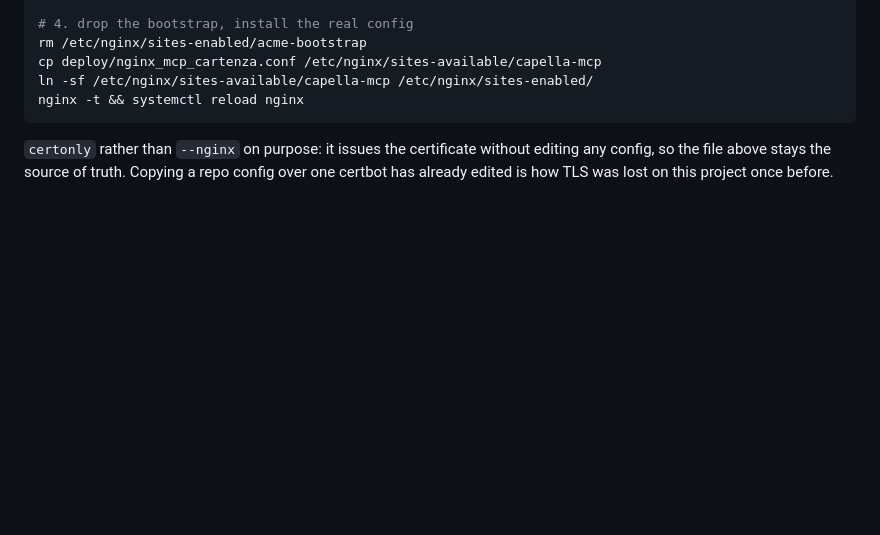
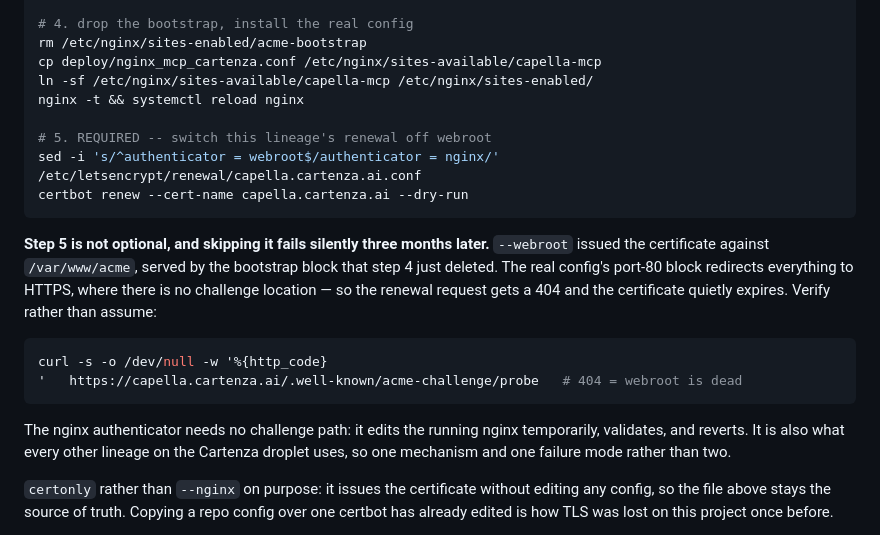
Before and after one commit to tkomarOSP/Capella_Fabric_Generator, a Markdown page: deploy/README.md, the part around the change. Drawn GitHub-style; blank space fills up the shorter version.

Commit message:
Document the renewal step that certonly --webroot leaves behind
Issuing with --webroot needs a bootstrap block serving /var/www/acme, and the
very next step deletes it. The real config's port-80 block then redirects
everything to HTTPS, where there is no challenge location -- so the stored
renewal method points at a path that 404s, and the certificate expires three
months later without a word.

Hit exactly this while bringing up capella.cartenza.ai today: certificate
issued fine, renewal already broken, confirmed by the challenge URL returning
404 minutes after issuance. Same silent-renewal shape that had four
certificates on this droplet within 1-3 days of expiry
(cousin_back_log/note-0126) -- recreated within the hour by the steps this
README recommends.

Adds the authenticator switch as a required step, with the one-line check that
proves the webroot path is dead, and says why the nginx authenticator is the
right end state: it needs no challenge path and it is what every other lineage
on that box uses.

Co-Authored-By: Claude Opus 5 <noreply@anthropic.com>

````diff
--- a/deploy/README.md
+++ b/deploy/README.md
@@ -437,7 +437,27 @@ rm /etc/nginx/sites-enabled/acme-bootstrap
 cp deploy/nginx_mcp_cartenza.conf /etc/nginx/sites-available/capella-mcp
 ln -sf /etc/nginx/sites-available/capella-mcp /etc/nginx/sites-enabled/
 nginx -t && systemctl reload nginx
+
+# 5. REQUIRED -- switch this lineage's renewal off webroot
+sed -i 's/^authenticator = webroot$/authenticator = nginx/'   /etc/letsencrypt/renewal/capella.cartenza.ai.conf
+certbot renew --cert-name capella.cartenza.ai --dry-run
 ```
+
+**Step 5 is not optional, and skipping it fails silently three months later.**
+`--webroot` issued the certificate against `/var/www/acme`, served by the
+bootstrap block that step 4 just deleted. The real config's port-80 block
+redirects everything to HTTPS, where there is no challenge location — so the
+renewal request gets a 404 and the certificate quietly expires. Verify rather
+than assume:
+
+```bash
+curl -s -o /dev/null -w '%{http_code}
+'   https://capella.cartenza.ai/.well-known/acme-challenge/probe   # 404 = webroot is dead
+```
+
+The nginx authenticator needs no challenge path: it edits the running nginx
+temporarily, validates, and reverts. It is also what every other lineage on the
+Cartenza droplet uses, so one mechanism and one failure mode rather than two.
 
 `certonly` rather than `--nginx` on purpose: it issues the certificate without
 editing any config, so the file above stays the source of truth. Copying a repo
````
